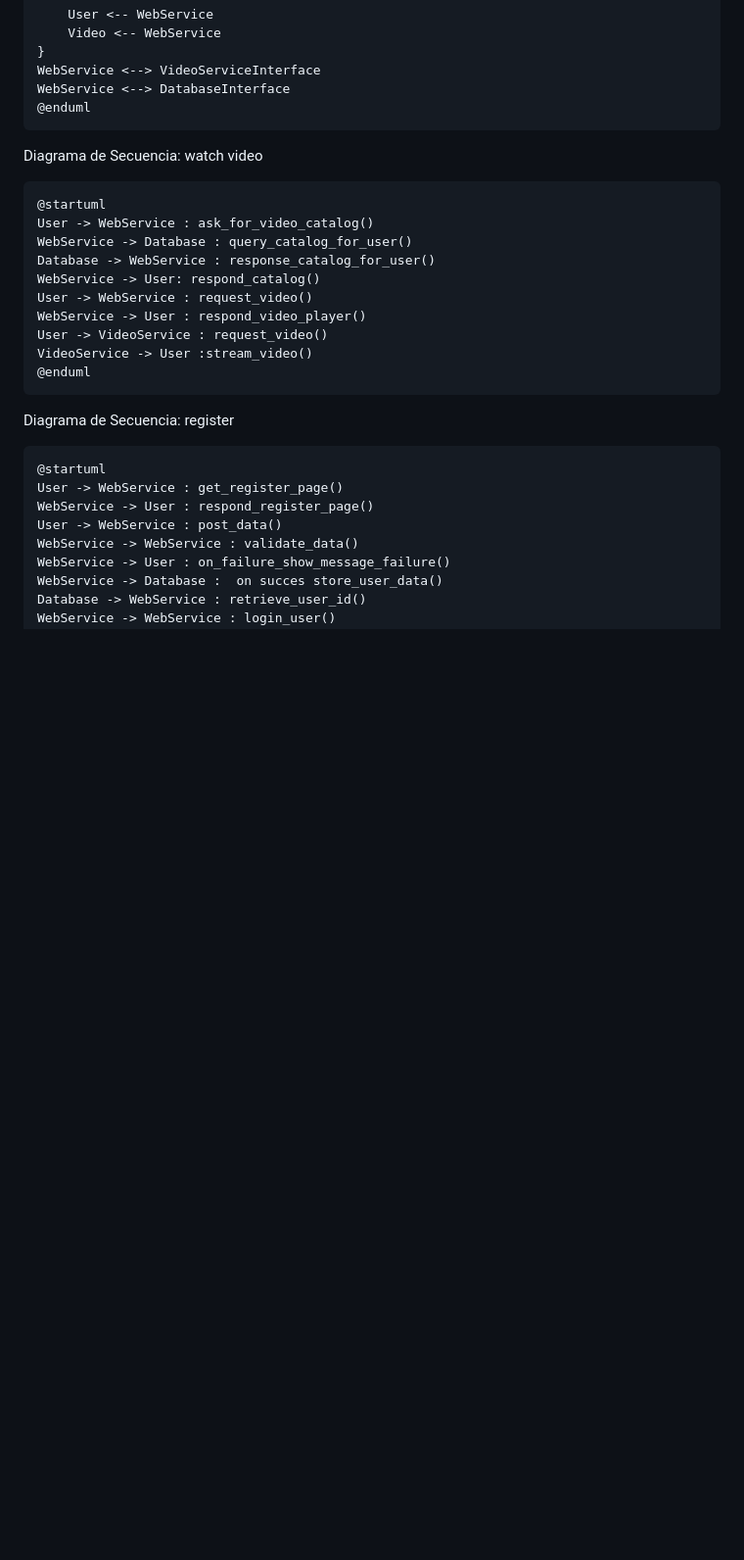
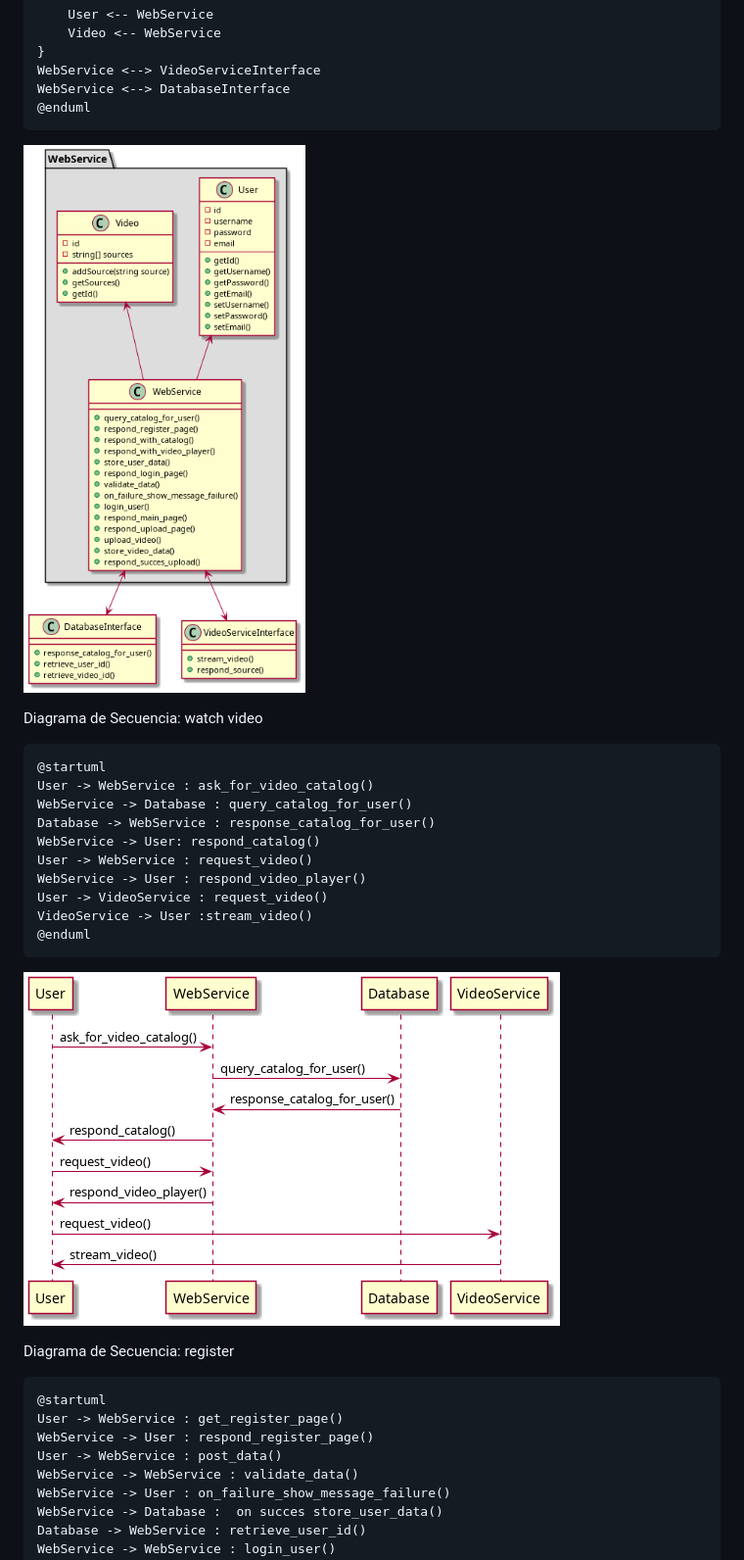
Before and after one commit to warleon/IS-project, a Markdown page: README.md, the part around the change printed below. Shown: that part at 98% size. GitHub-like rendering; pictures changed too: docs/CLASS_DIAGRAM.png (added), docs/WATCH_VIDEO.png (added); blank space fills up the shorter version.

Commit message:
feat: Add diagrams images

````diff
--- a/README.md
+++ b/README.md
@@ -59,7 +59,7 @@ WebService <--> VideoServiceInterface
 WebService <--> DatabaseInterface
 @enduml
 ```
-
+![Class Diagram](docs/CLASS_DIAGRAM.png)
 
 Diagrama de Secuencia: watch video
 ```plantuml
@@ -74,6 +74,8 @@ User -> VideoService : request_video()
 VideoService -> User :stream_video()
 @enduml
 ```
+![Sequence Diagram](docs/WATCH_VIDEO.png)
+
 Diagrama de Secuencia: register
 ```plantuml
 @startuml
````
Also changed, not shown: other parts of README.md (+3 -0 lines), docs/REGISTER.png (added), docs/UPLOAD_VIDEO.png (added).
